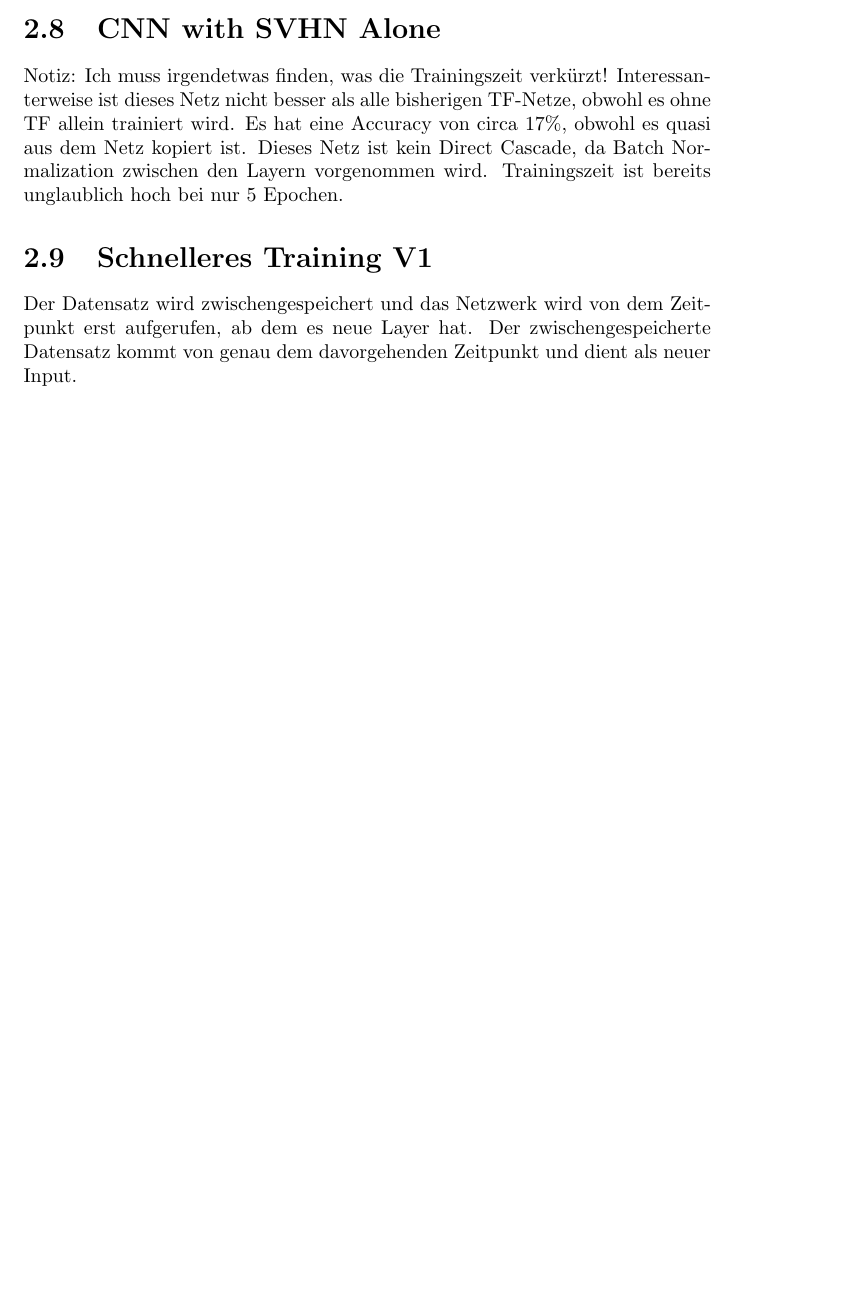
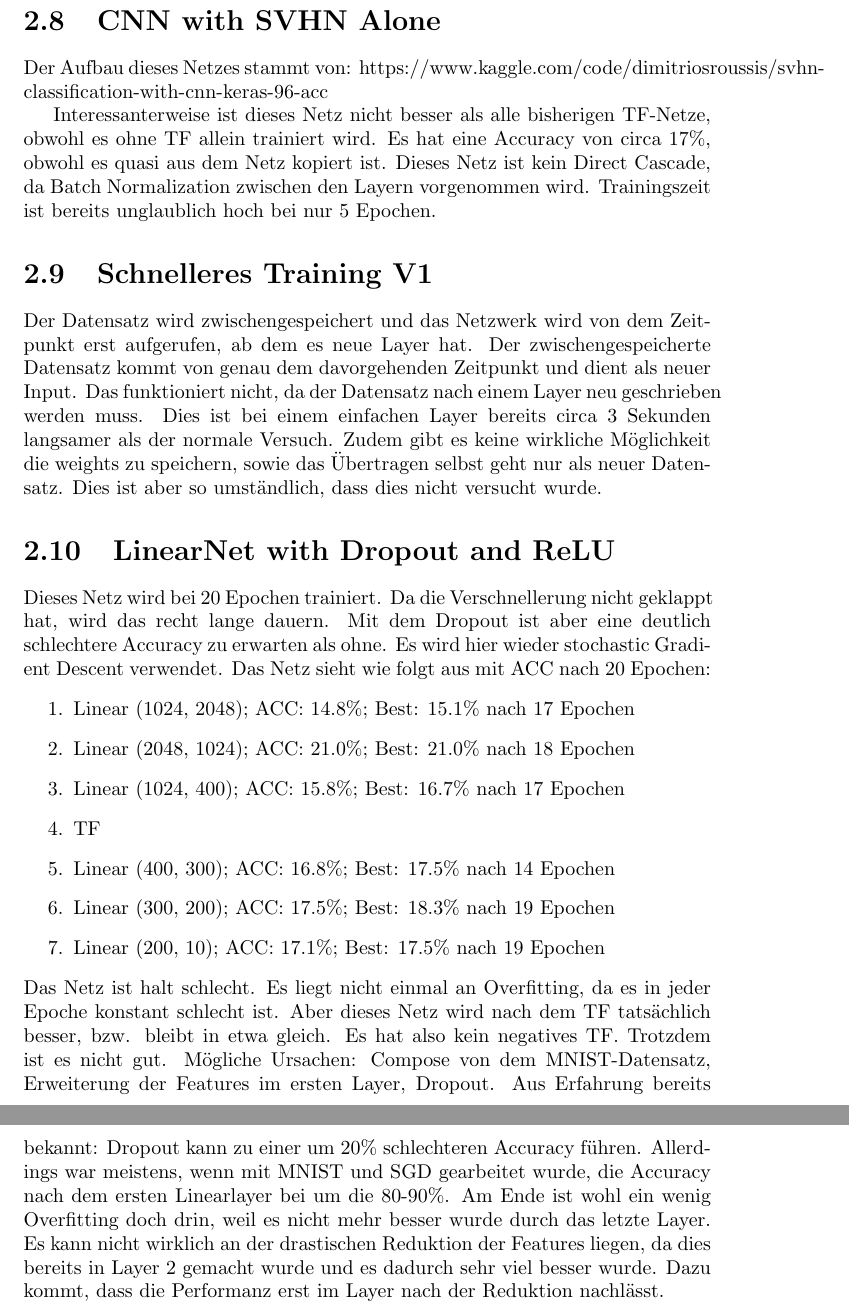
Before and after one commit to Lirras/BA_EvalTF_DDCN, a LaTeX document (Konzept.tex, which reads Klassifkation.tex): part of page 8 of 9 before the commit and two parts of pages 9 and 10 of 11 after it, the two joined at a grey line, cut so that both start at the same text, the shorter picture padded with empty space. Compiled offline with pdfLaTeX.

Commit message:
Added Lin6 with Dropout and Relu; added some discussion writings

```diff
--- a/Klassifkation.tex
+++ b/Klassifkation.tex
@@ -265,12 +283,47 @@ Eine Klassifikation ist dann, wenn ein NN eingegebene Daten zu
     Auch hier ist es wieder so, dass das SVHN-Netz nicht besser wird mit TF.
 
 \section{CNN with SVHN Alone}
-    Notiz: Ich muss irgendetwas finden, was die Trainingszeit verkürzt! Interessanterweise
-    ist dieses Netz nicht besser als alle bisherigen TF-Netze, obwohl es ohne TF allein
-    trainiert wird. Es hat eine Accuracy von circa 17\%, obwohl es quasi aus dem Netz kopiert ist. Dieses Netz ist kein Direct Cascade, da Batch Normalization zwischen
+    Der Aufbau dieses Netzes stammt von: https://www.kaggle.com/code/dimitriosroussis/svhn-classification-with-cnn-keras-96-acc
+
+    Interessanterweise ist dieses Netz nicht besser als alle bisherigen TF-Netze, obwohl es ohne TF allein
+    trainiert wird. Es hat eine Accuracy von circa 17\%, obwohl es quasi aus dem Netz kopiert ist. Dieses Netz ist
+    kein Direct Cascade, da Batch Normalization zwischen
     den Layern vorgenommen wird. Trainingszeit ist bereits unglaublich hoch bei nur 5 Epochen.
 
 \section{Schnelleres Training V1}
     Der Datensatz wird zwischengespeichert und das Netzwerk wird von dem Zeitpunkt
     erst aufgerufen, ab dem es neue Layer hat. Der zwischengespeicherte Datensatz kommt
-    von genau dem davorgehenden Zeitpunkt und dient als neuer Input.
+    von genau dem davorgehenden Zeitpunkt und dient als neuer Input. Das funktioniert nicht,
+    da der Datensatz nach einem Layer neu geschrieben werden muss. Dies ist bei einem
+    einfachen Layer bereits circa 3 Sekunden langsamer als der normale Versuch. Zudem gibt
+    es keine wirkliche Möglichkeit die weights zu speichern, sowie das Übertragen selbst
+    geht nur als neuer Datensatz. Dies ist aber so umständlich, dass dies nicht versucht
+    wurde.
+
+\section{LinearNet with Dropout and ReLU}
+    Dieses Netz wird bei 20 Epochen trainiert. Da die Verschnellerung nicht geklappt hat,
+    wird das recht lange dauern. Mit dem Dropout ist aber eine deutlich schlechtere Accuracy
+    zu erwarten als ohne. Es wird hier wieder stochastic Gradient Descent verwendet.
+    Das Netz sieht wie folgt aus mit ACC nach 20 Epochen:
+    \begin{enumerate}
+        \item Linear (1024, 2048); ACC: 14.8\%; Best: 15.1\% nach 17 Epochen
+        \item Linear (2048, 1024); ACC: 21.0\%; Best: 21.0\% nach 18 Epochen
+        \item Linear (1024, 400); ACC: 15.8\%; Best: 16.7\% nach 17 Epochen
+        \item TF
+        \item Linear (400, 300); ACC: 16.8\%; Best: 17.5\% nach 14 Epochen
+        \item Linear (300, 200); ACC: 17.5\%; Best: 18.3\% nach 19 Epochen
+        \item Linear (200, 10); ACC: 17.1\%; Best: 17.5\% nach 19 Epochen
+    \end{enumerate}
+    Das Netz ist halt schlecht. Es liegt nicht einmal an Overfitting, da es in jeder Epoche
+    konstant schlecht ist.
+    Aber dieses Netz wird nach dem TF tatsächlich besser, bzw. bleibt in etwa gleich.
+    Es hat also kein negatives TF. Trotzdem ist es nicht gut. Mögliche Ursachen:
+    Compose von dem MNIST-Datensatz, Erweiterung der Features im ersten Layer, Dropout.
+    Aus Erfahrung bereits bekannt: Dropout kann zu einer um 20\% schlechteren Accuracy
+    führen.
+    Allerdings war meistens, wenn mit MNIST und SGD gearbeitet wurde, die Accuracy nach dem
+    ersten Linearlayer bei um die 80-90\%.
+    Am Ende ist wohl ein wenig Overfitting doch drin, weil es nicht mehr besser wurde durch
+    das letzte Layer. Es kann nicht wirklich an der drastischen Reduktion der Features liegen,
+    da dies bereits in Layer 2 gemacht wurde und es dadurch sehr viel besser wurde. Dazu kommt,
+    dass die Performanz erst im Layer nach der Reduktion nachlässt.
```
Also changed, not shown: Konzept.tex (+10 -0 lines), Klassifkation.tex (24 more changed lines), 2 other files.
